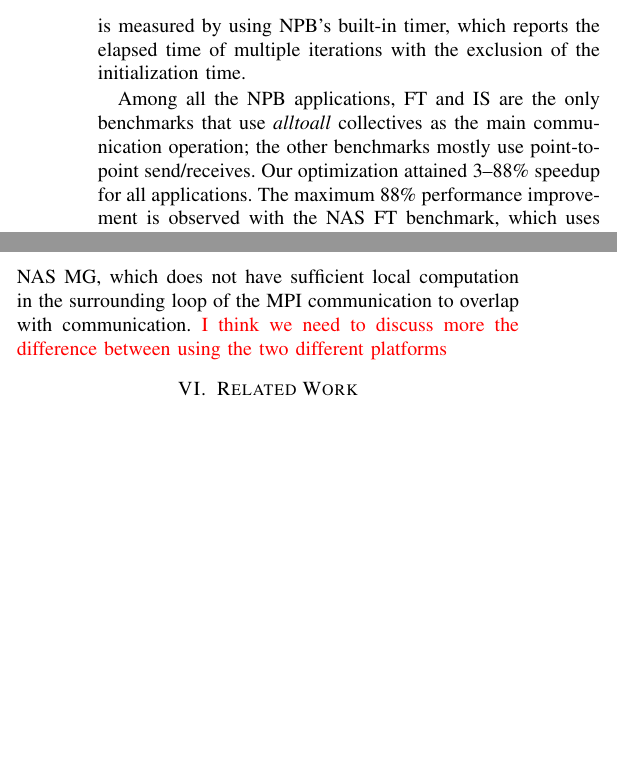
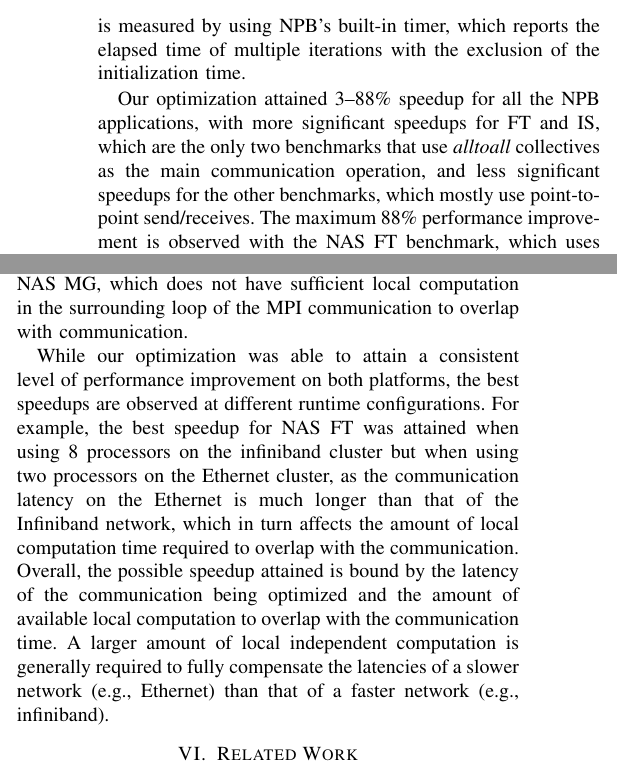
Before and after one commit to jichi-uccs/cco-paper, a LaTeX paper (paper.tex, which reads text/exp.tex): two parts of the columns of page 8 of 10, joined at a grey line, cut so that both start at the same text, the shorter picture padded with empty space. Compiled offline with pdfLaTeX.

Commit message:
discuss platform difference in exp

```diff
--- a/text/exp.tex
+++ b/text/exp.tex
@@ -150,15 +150,23 @@ each application is measured by using NPB's built-in timer, which
 reports the elapsed time of multiple iterations with the exclusion of
 the initialization time.
 
-Among all the NPB applications, FT and IS are the only benchmarks that
-use {\em alltoall} collectives as the main communication operation;
-the other benchmarks mostly use point-to-point send/receives.  Our
-optimization attained 3--88\% speedup for all applications.  The
-maximum 88\% performance improvement is observed with the NAS FT
+Our optimization attained 3--88\% speedup for all the NPB applications,
+with more significant speedups for FT and IS, which are the only two benchmarks that
+use {\em alltoall} collectives as the main communication operation,
+and less significant speedups for the other benchmarks, which mostly use point-to-point send/receives.
+The maximum 88\% performance improvement is observed with the NAS FT
 benchmark, which uses a time-consuming $MPI\_Alltoall$ operation,
 enclosed inside the outermost loop of the application, to exchange a
 large amount of data.  The lowest speedup (3\%) is observed with NAS
 MG, which does not have sufficient local computation in the
 surrounding loop of the MPI communication to overlap with
-communication. \todo {I think we need to discuss more the difference
-  between using the two different platforms}
+communication.
+
+
+While our optimization was able to attain a consistent level of performance improvement on both platforms,
+the best speedups are observed at different runtime configurations.
+For example, the best speedup for NAS FT was attained when using 8 processors on the infiniband cluster
+but when using two processors on the Ethernet cluster, as the communication latency on the Ethernet is much longer than
+that of the Infiniband network, which in turn affects the amount of local computation time required to overlap with the communication.
+Overall,  the possible speedup attained is bound by the latency of the communication being optimized and the amount of available
+local computation to overlap with the communication time. A larger amount of local independent computation is generally required to fully compensate the latencies of a slower network (e.g., Ethernet) than that of a faster network (e.g., infiniband).
```
Also changed, not shown: Makefile.
